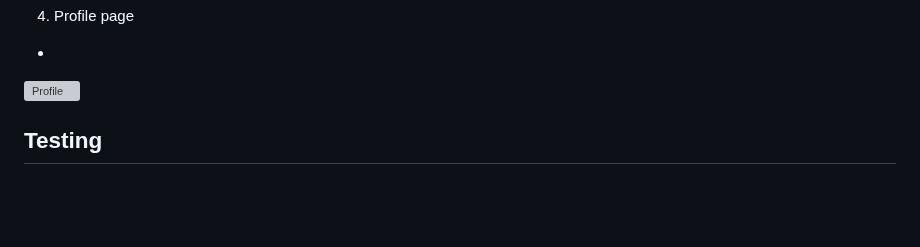
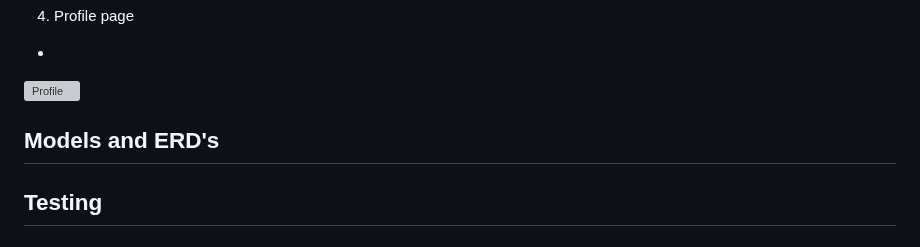
Before and after one commit to eva-may-JS/Individual-Full-Stack-Project, a Markdown page: README.md, the part around one of its changes. Rendered like a GitHub page; blank space fills up the shorter version; grey boxes are pictures that could not be loaded.

Commit message:
Readme section added for Models and ERD's

```diff
--- a/README.md
+++ b/README.md
@@ -98,6 +102,8 @@ The project may deviate from this wireframe due to potential design improvements
 -
 
 ![Profile](...)
+
+## Models and ERD's
 
 ## Testing
 
```
Also changed, not shown: other parts of README.md (+5 -1 lines).
